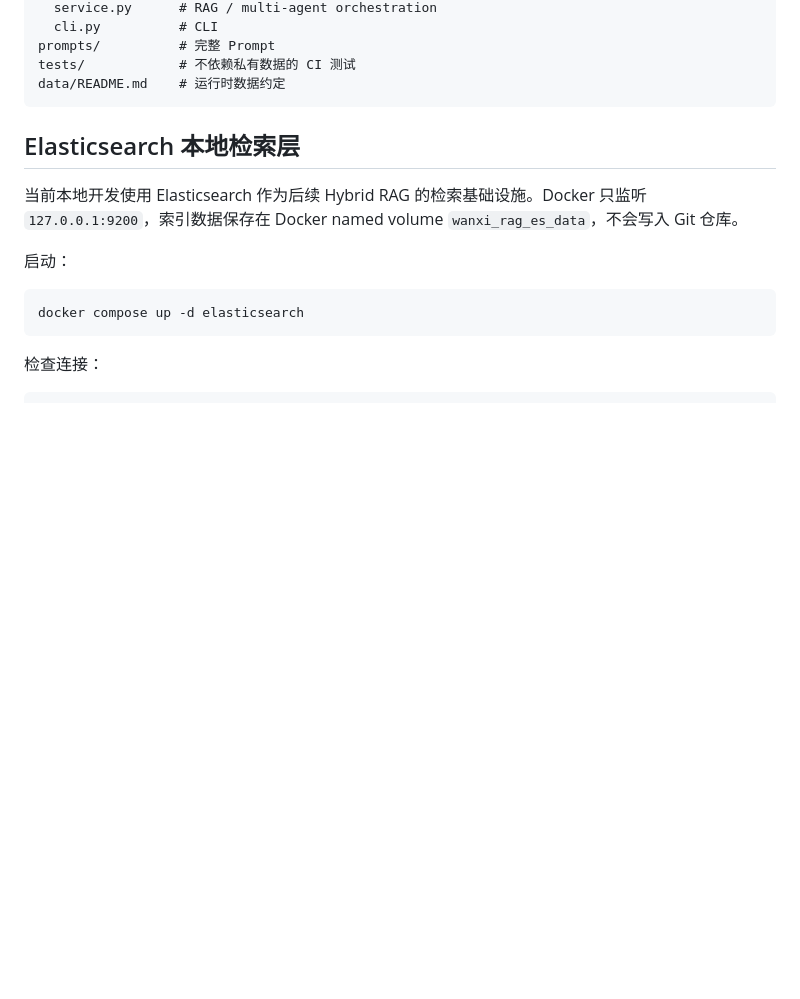
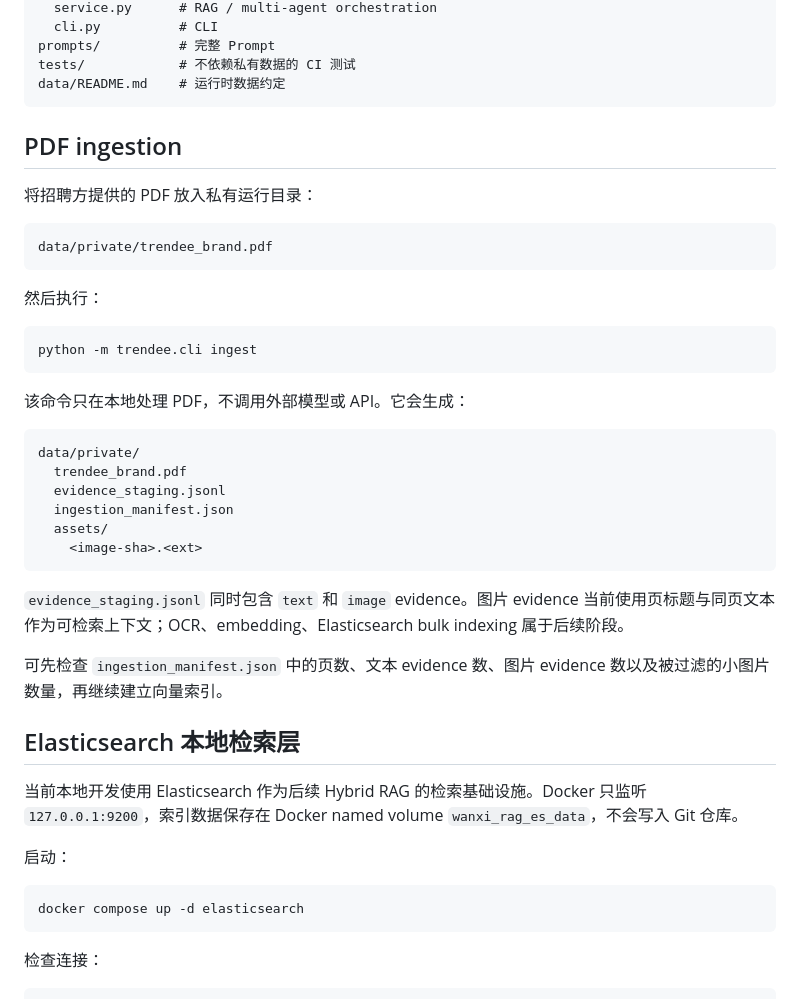
Before and after one commit to chromiii/WANXI-RAG, a Markdown page: README.md, the part around the change. Drawn GitHub-style; blank space fills up the shorter version.

Commit message:
docs: add private PDF ingestion workflow

````diff
--- a/README.md
+++ b/README.md
@@ -96,6 +96,36 @@ data/README.md    # 运行时数据约定
 ```
 
 
+
+## PDF ingestion
+
+将招聘方提供的 PDF 放入私有运行目录：
+
+```text
+data/private/trendee_brand.pdf
+```
+
+然后执行：
+
+```bash
+python -m trendee.cli ingest
+```
+
+该命令只在本地处理 PDF，不调用外部模型或 API。它会生成：
+
+```text
+data/private/
+  trendee_brand.pdf
+  evidence_staging.jsonl
+  ingestion_manifest.json
+  assets/
+    <image-sha>.<ext>
+```
+
+`evidence_staging.jsonl` 同时包含 `text` 和 `image` evidence。图片 evidence 当前使用页标题与同页文本作为可检索上下文；OCR、embedding、Elasticsearch bulk indexing 属于后续阶段。
+
+可先检查 `ingestion_manifest.json` 中的页数、文本 evidence 数、图片 evidence 数以及被过滤的小图片数量，再继续建立向量索引。
+
 ## Elasticsearch 本地检索层
 
 当前本地开发使用 Elasticsearch 作为后续 Hybrid RAG 的检索基础设施。Docker 只监听 `127.0.0.1:9200`，索引数据保存在 Docker named volume `wanxi_rag_es_data`，不会写入 Git 仓库。
````
